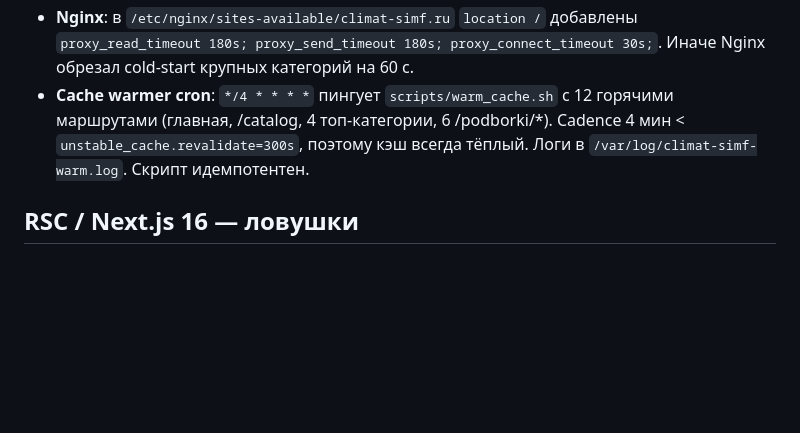
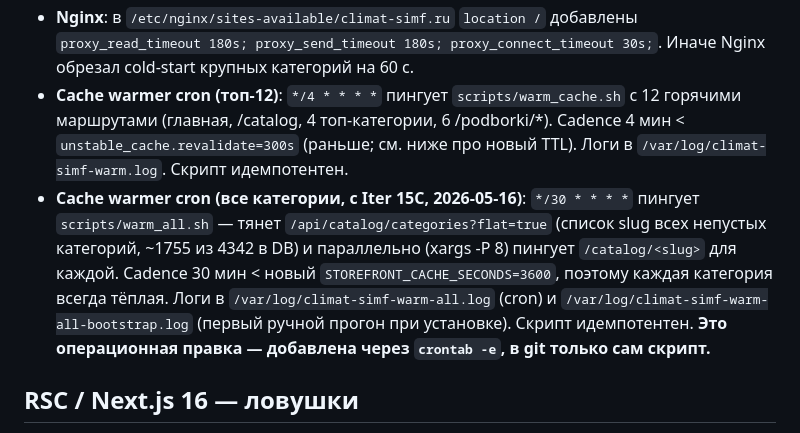
Before and after one commit to flycited2-dotcom/ClaudeDesign_tehnika_site, a Markdown page: CLAUDE.md, the part around the change. Rendered like a GitHub page; blank space fills up the shorter version.

```diff
--- a/CLAUDE.md
+++ b/CLAUDE.md
@@ -131,10 +131,19 @@ WEB_STORE_VPS_PASSWORD='...' python scripts/deploy_vps.py
   добавлены `proxy_read_timeout 180s; proxy_send_timeout 180s;
   proxy_connect_timeout 30s;`. Иначе Nginx обрезал cold-start крупных
   категорий на 60 с.
-- **Cache warmer cron**: `*/4 * * * *` пингует `scripts/warm_cache.sh`
+- **Cache warmer cron (топ-12)**: `*/4 * * * *` пингует `scripts/warm_cache.sh`
   с 12 горячими маршрутами (главная, /catalog, 4 топ-категории, 6 /podborki/*).
-  Cadence 4 мин < `unstable_cache.revalidate=300s`, поэтому кэш всегда тёплый.
+  Cadence 4 мин < `unstable_cache.revalidate=300s` (раньше; см. ниже про новый TTL).
   Логи в `/var/log/climat-simf-warm.log`. Скрипт идемпотентен.
+- **Cache warmer cron (все категории, с Iter 15C, 2026-05-16)**: `*/30 * * * *`
+  пингует `scripts/warm_all.sh` — тянет `/api/catalog/categories?flat=true`
+  (список slug всех непустых категорий, ~1755 из 4342 в DB) и параллельно
+  (xargs -P 8) пингует `/catalog/<slug>` для каждой. Cadence 30 мин < новый
+  `STOREFRONT_CACHE_SECONDS=3600`, поэтому каждая категория всегда тёплая.
+  Логи в `/var/log/climat-simf-warm-all.log` (cron) и
+  `/var/log/climat-simf-warm-all-bootstrap.log` (первый ручной прогон при
+  установке). Скрипт идемпотентен. **Это операционная правка — добавлена
+  через `crontab -e`, в git только сам скрипт.**
 
 ## RSC / Next.js 16 — ловушки
 
```
Also changed, not shown: web-store/HANDOFF.md (+29 -0 lines).
